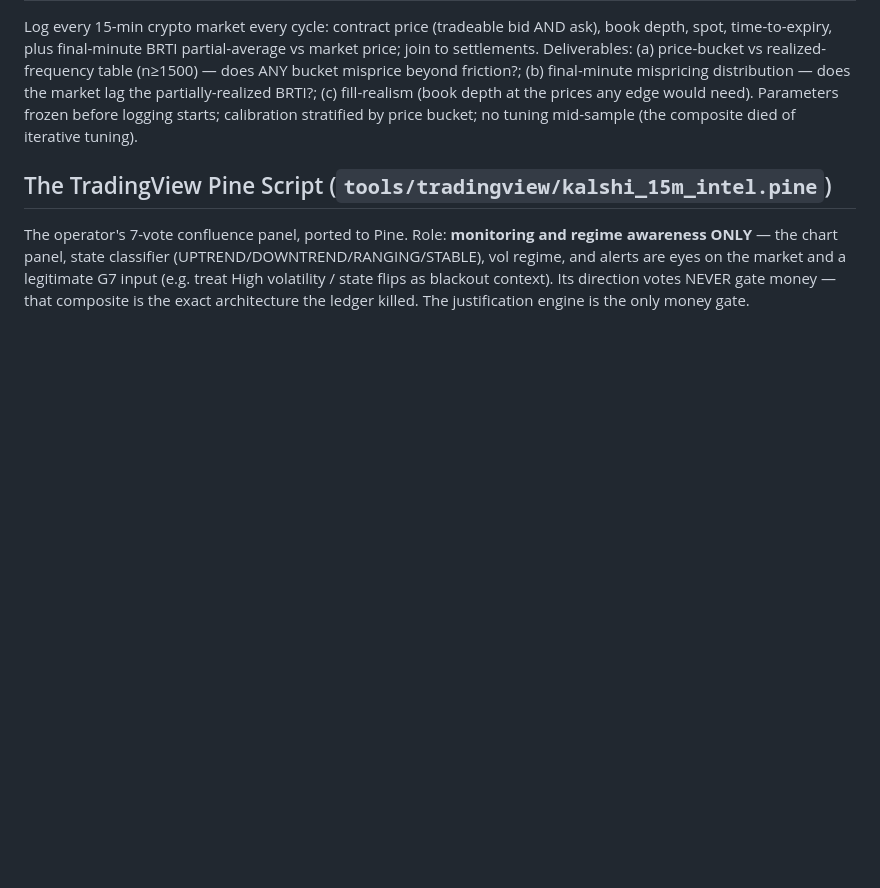
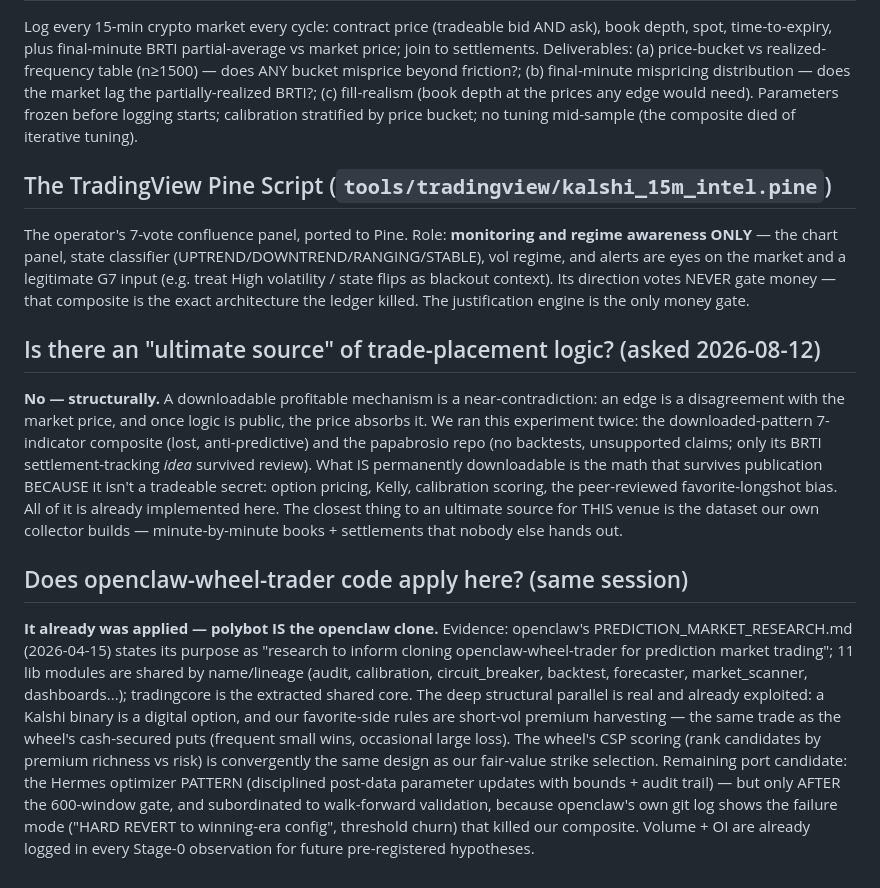
Before and after one commit to gchipllc-del/polybot, a Markdown page: docs/CRYPTO15_RESTART.md, the part around the change. GitHub-like rendering; blank space fills up the shorter version.

Commit message:
docs: record the 'ultimate source' and openclaw-transfer verdicts
Co-Authored-By: Claude Fable 5 <noreply@anthropic.com>
Claude-Session: https://claude.ai/code/session_01CSz6QzS6V3xUJdj4yhTBW1

```diff
--- a/docs/CRYPTO15_RESTART.md
+++ b/docs/CRYPTO15_RESTART.md
@@ -53,3 +53,33 @@ vol regime, and alerts are eyes on the market and a legitimate G7 input (e.g. tr
 volatility / state flips as blackout context). Its direction votes NEVER gate money —
 that composite is the exact architecture the ledger killed. The justification engine is
 the only money gate.
+
+## Is there an "ultimate source" of trade-placement logic? (asked 2026-08-12)
+
+**No — structurally.** A downloadable profitable mechanism is a near-contradiction: an
+edge is a disagreement with the market price, and once logic is public, the price absorbs
+it. We ran this experiment twice: the downloaded-pattern 7-indicator composite (lost,
+anti-predictive) and the papabrosio repo (no backtests, unsupported claims; only its BRTI
+settlement-tracking *idea* survived review). What IS permanently downloadable is the math
+that survives publication BECAUSE it isn't a tradeable secret: option pricing, Kelly,
+calibration scoring, the peer-reviewed favorite-longshot bias. All of it is already
+implemented here. The closest thing to an ultimate source for THIS venue is the dataset
+our own collector builds — minute-by-minute books + settlements that nobody else hands out.
+
+## Does openclaw-wheel-trader code apply here? (same session)
+
+**It already was applied — polybot IS the openclaw clone.** Evidence: openclaw's
+PREDICTION_MARKET_RESEARCH.md (2026-04-15) states its purpose as "research to inform
+cloning openclaw-wheel-trader for prediction market trading"; 11 lib modules are shared by
+name/lineage (audit, calibration, circuit_breaker, backtest, forecaster, market_scanner,
+dashboards...); tradingcore is the extracted shared core. The deep structural parallel is
+real and already exploited: a Kalshi binary is a digital option, and our favorite-side
+rules are short-vol premium harvesting — the same trade as the wheel's cash-secured puts
+(frequent small wins, occasional large loss). The wheel's CSP scoring (rank candidates by
+premium richness vs risk) is convergently the same design as our fair-value strike
+selection. Remaining port candidate: the Hermes optimizer PATTERN (disciplined post-data
+parameter updates with bounds + audit trail) — but only AFTER the 600-window gate, and
+subordinated to walk-forward validation, because openclaw's own git log shows the failure
+mode ("HARD REVERT to winning-era config", threshold churn) that killed our composite.
+Volume + OI are already logged in every Stage-0 observation for future pre-registered
+hypotheses.
```
